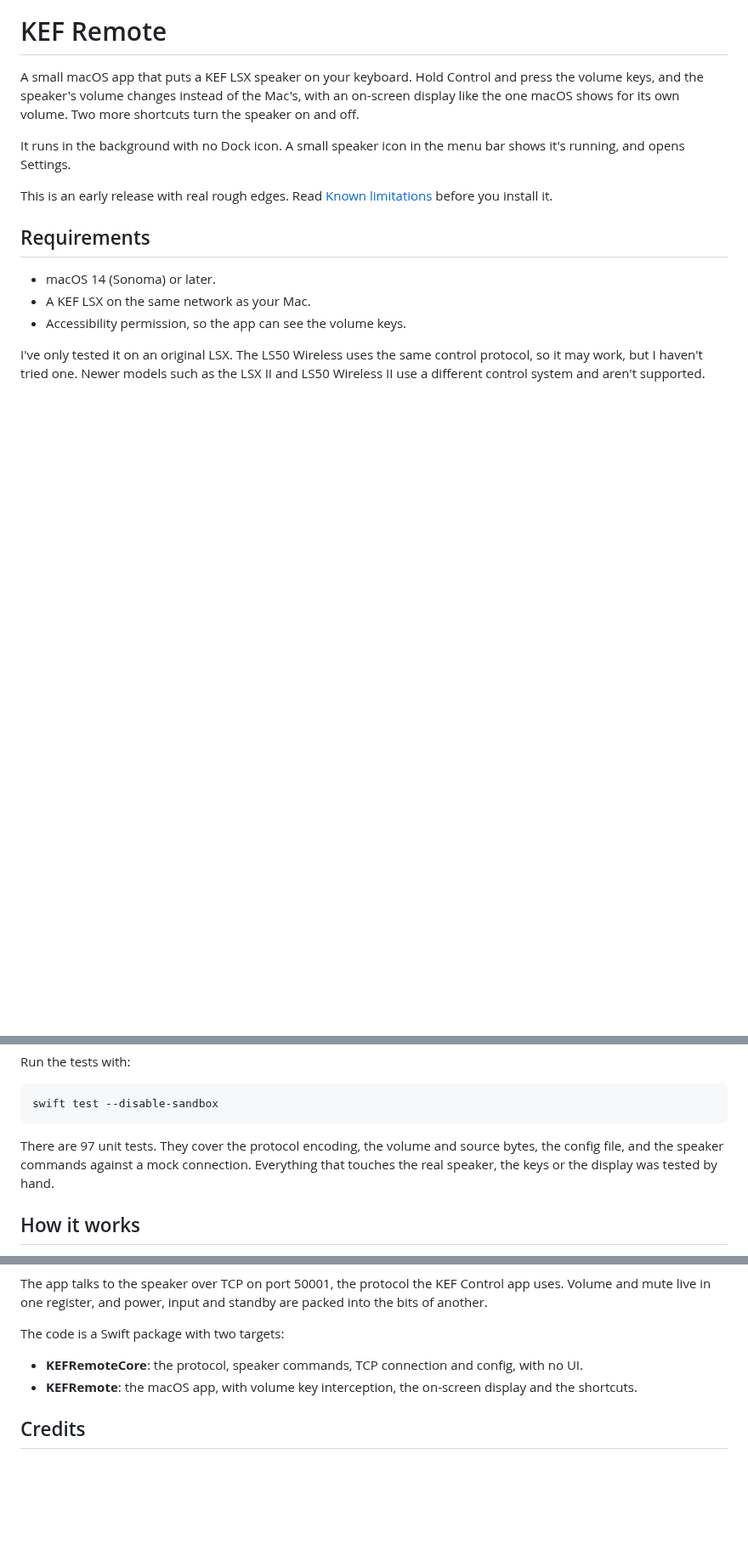
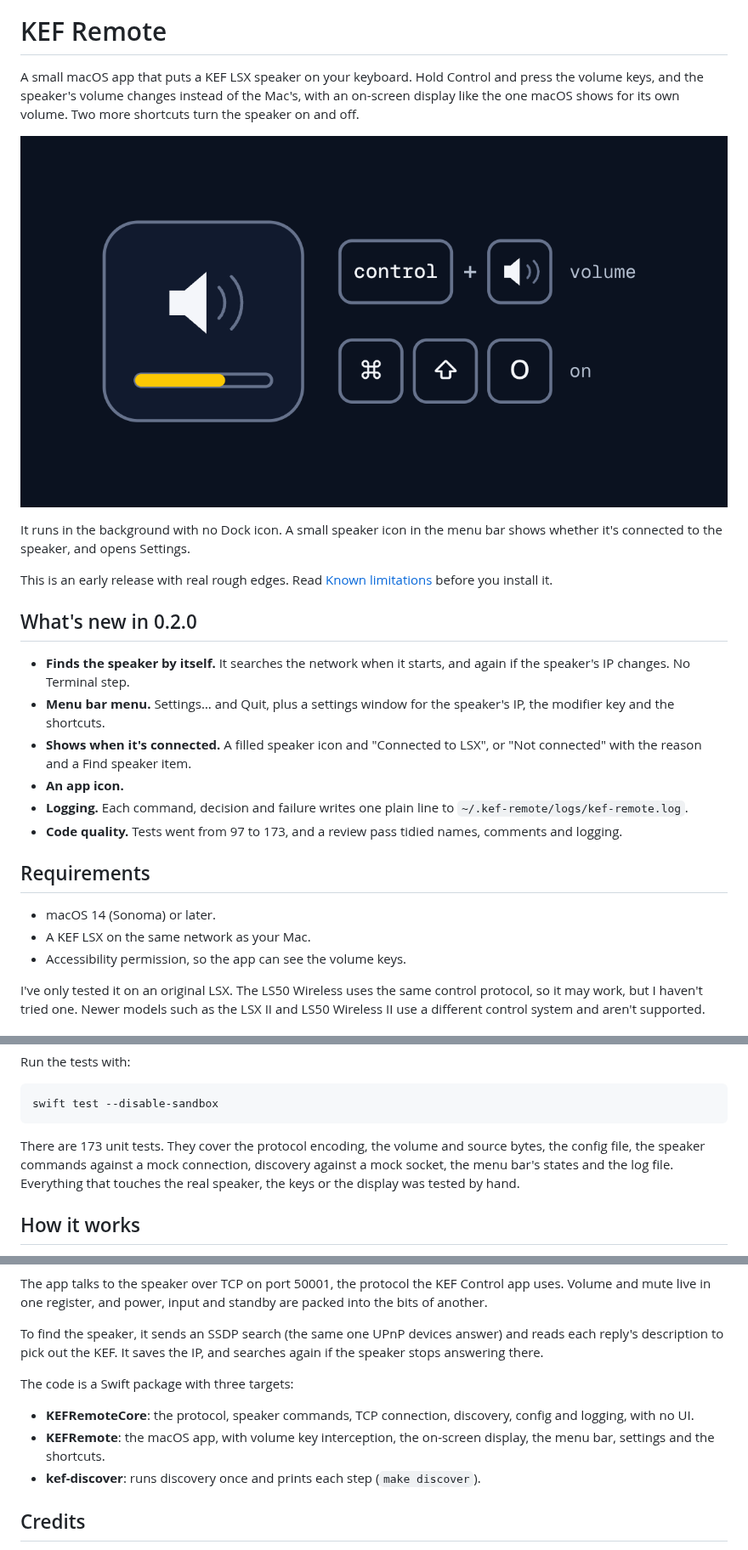
Before and after one commit to dileeparanawake/kef-remote, a Markdown page: README.md, 3 parts joined by grey strips. Shown at 85% size. Rendered like a GitHub page; pictures changed too: docs/images/cover.png (added); blank space fills up the shorter version.

````diff
--- a/README.md
+++ b/README.md
@@ -2,9 +6,20 @@
 
 A small macOS app that puts a KEF LSX speaker on your keyboard. Hold Control and press the volume keys, and the speaker's volume changes instead of the Mac's, with an on-screen display like the one macOS shows for its own volume. Two more shortcuts turn the speaker on and off.
 
-It runs in the background with no Dock icon. A small speaker icon in the menu bar shows it's running, and opens Settings.
+![Control plus the volume key changes the speaker's volume; Cmd, Shift and O turns it on](docs/images/cover.png)
+
+It runs in the background with no Dock icon. A small speaker icon in the menu bar shows whether it's connected to the speaker, and opens Settings.
 
 This is an early release with real rough edges. Read [Known limitations](#known-limitations) before you install it.
+
+## What's new in 0.2.0
+
+- **Finds the speaker by itself.** It searches the network when it starts, and again if the speaker's IP changes. No Terminal step.
+- **Menu bar menu.** Settings… and Quit, plus a settings window for the speaker's IP, the modifier key and the shortcuts.
+- **Shows when it's connected.** A filled speaker icon and "Connected to LSX", or "Not connected" with the reason and a Find speaker item.
+- **An app icon.**
+- **Logging.** Each command, decision and failure writes one plain line to `~/.kef-remote/logs/kef-remote.log`.
+- **Code quality.** Tests went from 97 to 173, and a review pass tidied names, comments and logging.
 
 ## Requirements
 
@@ -140,7 +140,7 @@ Run the tests with:
 swift test --disable-sandbox
 ```
 
-There are 97 unit tests. They cover the protocol encoding, the volume and source bytes, the config file, and the speaker commands against a mock connection. Everything that touches the real speaker, the keys or the display was tested by hand.
+There are 173 unit tests. They cover the protocol encoding, the volume and source bytes, the config file, the speaker commands against a mock connection, discovery against a mock socket, the menu bar's states and the log file. Everything that touches the real speaker, the keys or the display was tested by hand.
 
 ## How it works
 
@@ -147,9 +149,12 @@ There are 97 unit tests. They cover the protocol encoding, the volume and source
 The app talks to the speaker over TCP on port 50001, the protocol the KEF Control app uses. Volume and mute live in one register, and power, input and standby are packed into the bits of another.
 
-The code is a Swift package with two targets:
+To find the speaker, it sends an SSDP search (the same one UPnP devices answer) and reads each reply's description to pick out the KEF. It saves the IP, and searches again if the speaker stops answering there.
 
-- **KEFRemoteCore**: the protocol, speaker commands, TCP connection and config, with no UI.
-- **KEFRemote**: the macOS app, with volume key interception, the on-screen display and the shortcuts.
+The code is a Swift package with three targets:
+
+- **KEFRemoteCore**: the protocol, speaker commands, TCP connection, discovery, config and logging, with no UI.
+- **KEFRemote**: the macOS app, with volume key interception, the on-screen display, the menu bar, settings and the shortcuts.
+- **kef-discover**: runs discovery once and prints each step (`make discover`).
 
 ## Credits
 
````
Also changed, not shown: other parts of README.md (+26 -35 lines), 1 other file.
